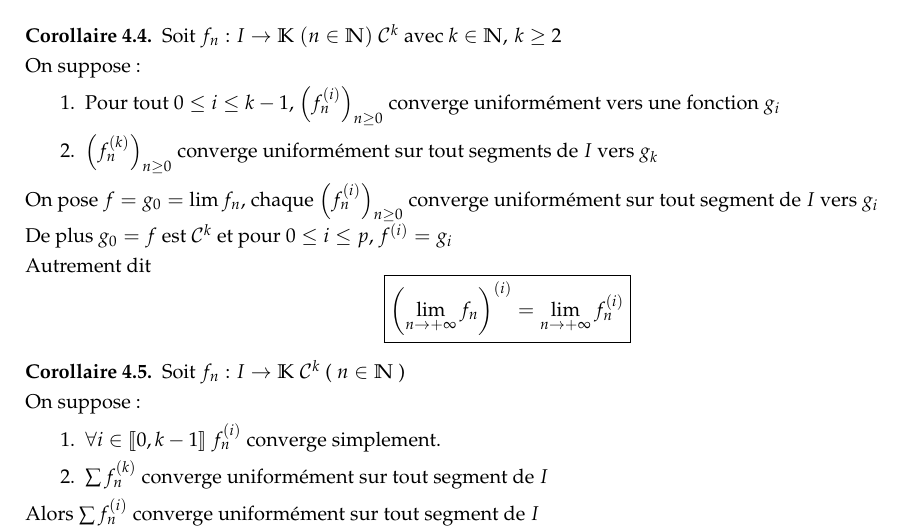
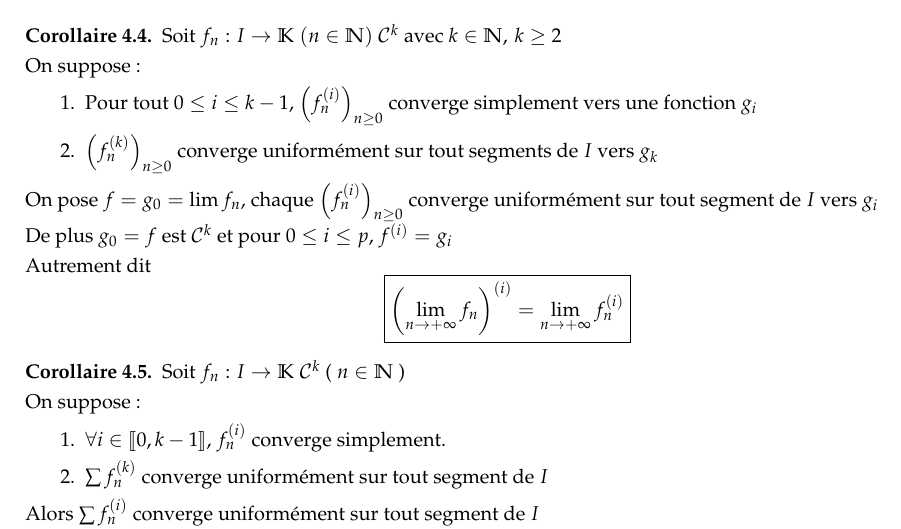
Before and after one commit to Kataevskiy/lessons, a LaTeX document (sources2/2 Chapitre 15.tex): part of page 4 of 5, cut so that both start at the same text. Compiled offline with pdfLaTeX.

Commit message:
Add files via upload

```diff
--- a/sources2/2 Chapitre 15.tex
+++ b/sources2/2 Chapitre 15.tex
@@ -201,7 +201,7 @@ Il y a convergence uniforme sur $\mathbb{R}_+$
     Soit \(f_n: I \to \mathbb{K}\) \((n \in \mathbb{N})\) \(\mathcal{C}^k\) avec \(k \in \mathbb{N},\, k \geq 2\) \\
     On suppose:
     \begin{enumerate}
-        \item Pour tout \(0 \leq i \leq k - 1\), \(\left(f_n^{(i)}\right)_{n \geq 0}\) converge uniformément vers une fonction \(g_i\)
+        \item Pour tout \(0 \leq i \leq k - 1\), \(\left(f_n^{(i)}\right)_{n \geq 0}\) converge simplement vers une fonction \(g_i\)
         \item \(\left(f_n^{(k)}\right)_{n \geq 0}\) converge uniformément sur tout segments de \(I\) vers \(g_k\)
     \end{enumerate}
     On pose \(f = g_0 = \lim f_n\), chaque \(\left(f_n^{(i)}\right)_{n \geq 0}\) converge uniformément sur tout segment de \(I\) vers \(g_i\) \\
@@ -213,7 +213,7 @@ Il y a convergence uniforme sur $\mathbb{R}_+$
     Soit $f_n: I \to \mathbb{K}$ $\mathcal{C}^k$ ( $n \in \mathbb{N}$ ) \\
     On suppose:
     \begin{enumerate}
-        \item $\forall i \in \llbracket 0, k-1 \rrbracket$ $f_n^{(i)}$ converge simplement.
+        \item $\forall i \in \llbracket 0, k-1 \rrbracket$, $f_n^{(i)}$ converge simplement.
         \item $\sum f_n^{(k)}$ converge uniformément sur tout segment de $I$
     \end{enumerate}
     Alors $\sum f_n^{(i)}$ converge uniformément sur tout segment de $I$ \\
```
